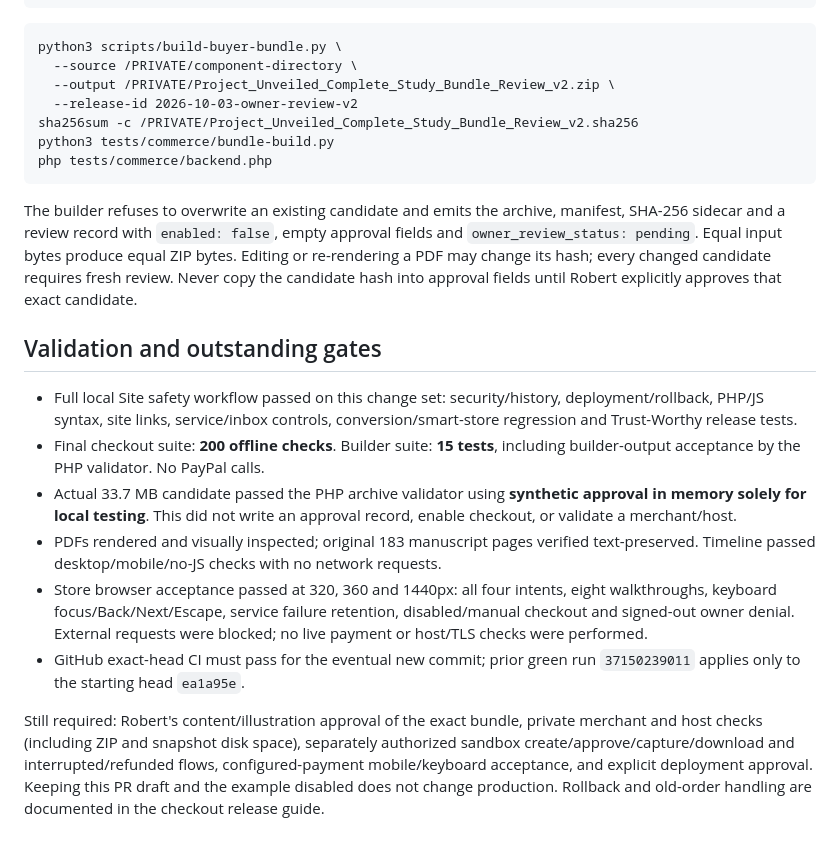
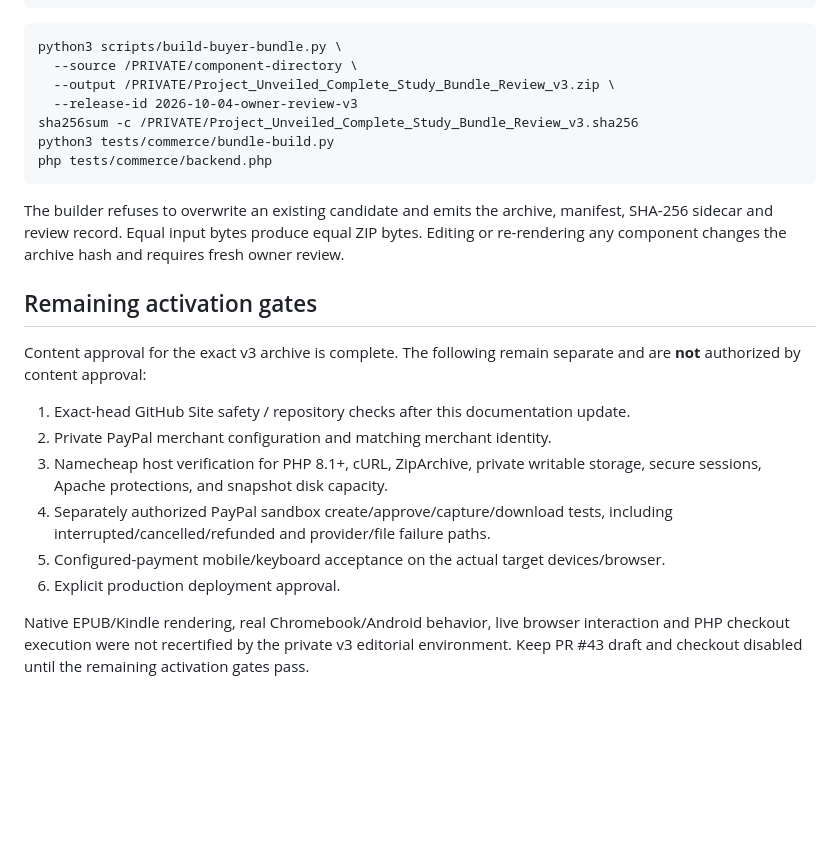
Before and after one commit to bobhay75/Project-Unveiled, a Markdown page: docs/buyer-bundle-review.md, the part around one of its changes. Rendered like a GitHub page; blank space fills up the shorter version.

````diff
--- a/docs/buyer-bundle-review.md
+++ b/docs/buyer-bundle-review.md
@@ -64,42 +90,33 @@ no-more-milk/No_More_Milk.pdf
 ```
 python3 scripts/build-buyer-bundle.py \
   --source /PRIVATE/component-directory \
-  --output /PRIVATE/Project_Unveiled_Complete_Study_Bundle_Review_v2.zip \
-  --release-id 2026-10-03-owner-review-v2
-sha256sum -c /PRIVATE/Project_Unveiled_Complete_Study_Bundle_Review_v2.sha256
+  --output /PRIVATE/Project_Unveiled_Complete_Study_Bundle_Review_v3.zip \
+  --release-id 2026-10-04-owner-review-v3
+sha256sum -c /PRIVATE/Project_Unveiled_Complete_Study_Bundle_Review_v3.sha256
 python3 tests/commerce/bundle-build.py
 php tests/commerce/backend.php
 ```
 
 The builder refuses to overwrite an existing candidate and emits the archive,
-manifest, SHA-256 sidecar and a review record with `enabled: false`, empty approval
-fields and `owner_review_status: pending`. Equal input bytes produce equal ZIP
-bytes. Editing or re-rendering a PDF may change its hash; every changed candidate
-requires fresh review. Never copy the candidate hash into approval fields until
-Robert explicitly approves that exact candidate.
+manifest, SHA-256 sidecar and review record. Equal input bytes produce equal ZIP
+bytes. Editing or re-rendering any component changes the archive hash and requires
+fresh owner review.
 
-## Validation and outstanding gates
+## Remaining activation gates
 
-- Full local Site safety workflow passed on this change set: security/history,
-  deployment/rollback, PHP/JS syntax, site links, service/inbox controls,
-  conversion/smart-store regression and Trust-Worthy release tests.
-- Final checkout suite: **200 offline checks**. Builder suite: **15 tests**,
-  including builder-output acceptance by the PHP validator. No PayPal calls.
-- Actual 33.7 MB candidate passed the PHP archive validator using **synthetic
-  approval in memory solely for local testing**. This did not write an approval
-  record, enable checkout, or validate a merchant/host.
-- PDFs rendered and visually inspected; original 183 manuscript pages verified
-  text-preserved. Timeline passed desktop/mobile/no-JS checks with no network requests.
-- Store browser acceptance passed at 320, 360 and 1440px: all four intents,
-  eight walkthroughs, keyboard focus/Back/Next/Escape, service failure retention,
-  disabled/manual checkout and signed-out owner denial. External requests were
-  blocked; no live payment or host/TLS checks were performed.
-- GitHub exact-head CI must pass for the eventual new commit; prior green run
-  `37150239011` applies only to the starting head `ea1a95e`.
+Content approval for the exact v3 archive is complete. The following remain
+separate and are **not** authorized by content approval:
 
-Still required: Robert's content/illustration approval of the exact bundle,
-private merchant and host checks (including ZIP and snapshot disk space), separately
-authorized sandbox create/approve/capture/download and interrupted/refunded flows,
-configured-payment mobile/keyboard acceptance, and explicit deployment approval.
-Keeping this PR draft and the example disabled does not change production.
-Rollback and old-order handling are documented in the checkout release guide.
+1. Exact-head GitHub Site safety / repository checks after this documentation update.
+2. Private PayPal merchant configuration and matching merchant identity.
+3. Namecheap host verification for PHP 8.1+, cURL, ZipArchive, private writable
+   storage, secure sessions, Apache protections, and snapshot disk capacity.
+4. Separately authorized PayPal sandbox create/approve/capture/download tests,
+   including interrupted/cancelled/refunded and provider/file failure paths.
+5. Configured-payment mobile/keyboard acceptance on the actual target devices/browser.
+6. Explicit production deployment approval.
+
+Native EPUB/Kindle rendering, real Chromebook/Android behavior, live browser
+interaction and PHP checkout execution were not recertified by the private v3
+editorial environment. Keep PR #43 draft and checkout disabled until the remaining
+activation gates pass.
````
Also changed, not shown: other parts of docs/buyer-bundle-review.md (+63 -37 lines).
